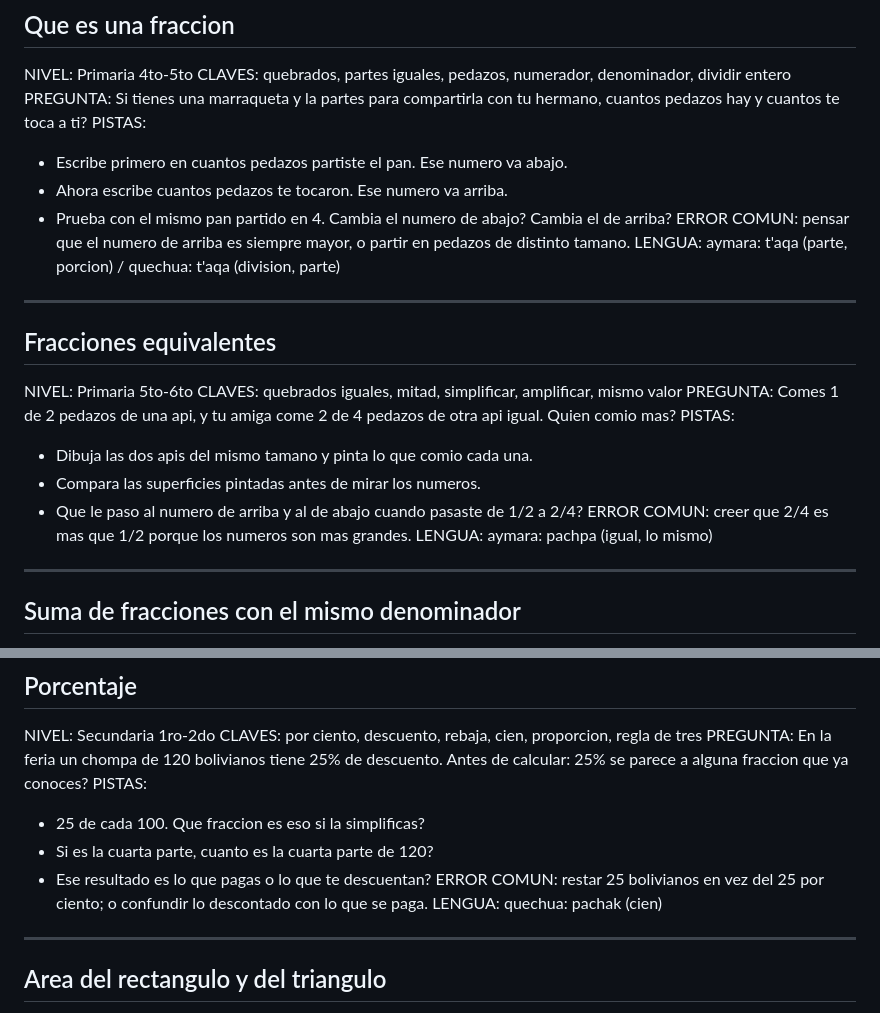
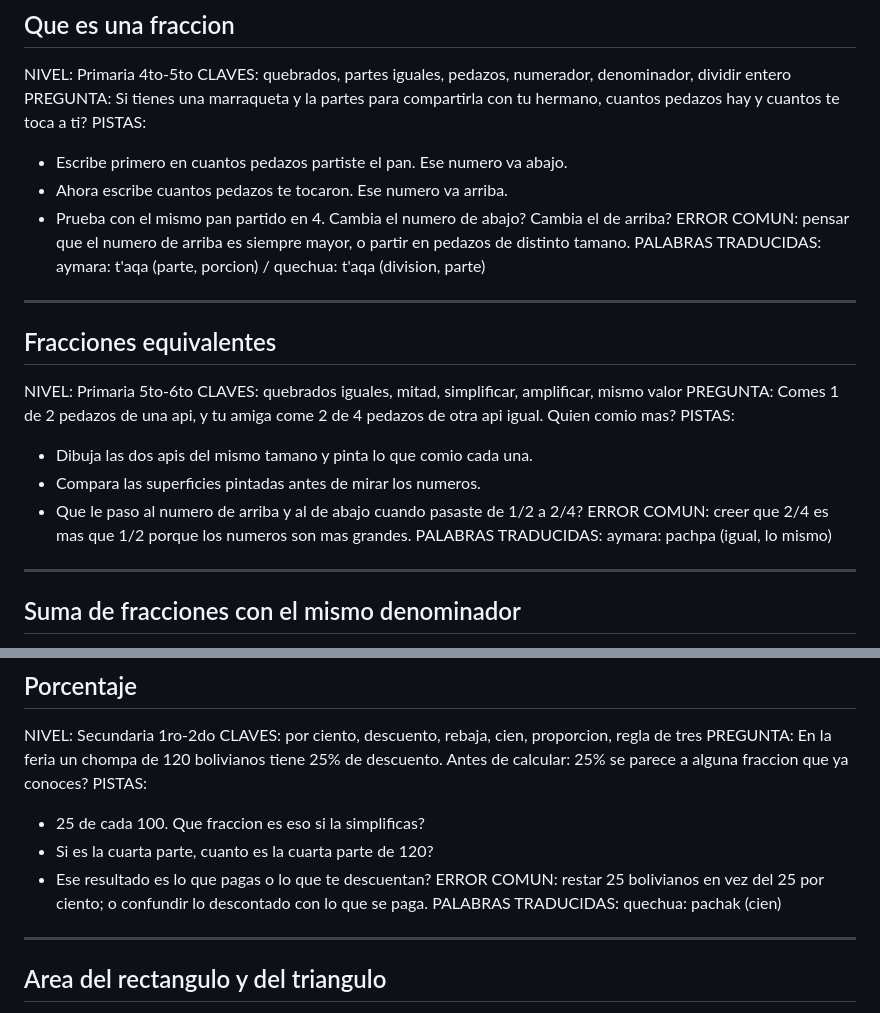
Before and after one commit to tabatapinto11-cloud/mochila-demo, a Markdown page: knowledge_base/matematica/fracciones.md, 2 parts joined by grey strips. Drawn GitHub-style.

```diff
--- a/knowledge_base/matematica/fracciones.md
+++ b/knowledge_base/matematica/fracciones.md
@@ -9,7 +9,7 @@ PISTAS:
 - Ahora escribe cuantos pedazos te tocaron. Ese numero va arriba.
 - Prueba con el mismo pan partido en 4. Cambia el numero de abajo? Cambia el de arriba?
 ERROR COMUN: pensar que el numero de arriba es siempre mayor, o partir en pedazos de distinto tamano.
-LENGUA: aymara: t'aqa (parte, porcion) / quechua: t'aqa (division, parte)
+PALABRAS TRADUCIDAS: aymara: t'aqa (parte, porcion) / quechua: t'aqa (division, parte)
 
 ---
 
@@ -22,7 +22,7 @@ PISTAS:
 - Compara las superficies pintadas antes de mirar los numeros.
 - Que le paso al numero de arriba y al de abajo cuando pasaste de 1/2 a 2/4?
 ERROR COMUN: creer que 2/4 es mas que 1/2 porque los numeros son mas grandes.
-LENGUA: aymara: pachpa (igual, lo mismo)
+PALABRAS TRADUCIDAS: aymara: pachpa (igual, lo mismo)
 
 ---
 
@@ -59,7 +59,7 @@ PISTAS:
 - Si es la cuarta parte, cuanto es la cuarta parte de 120?
 - Ese resultado es lo que pagas o lo que te descuentan?
 ERROR COMUN: restar 25 bolivianos en vez del 25 por ciento; o confundir lo descontado con lo que se paga.
-LENGUA: quechua: pachak (cien)
+PALABRAS TRADUCIDAS: quechua: pachak (cien)
 
 ---
 
```
